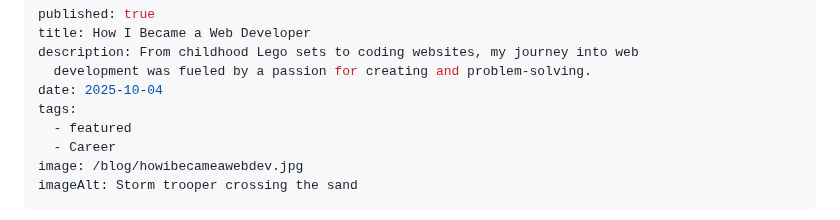
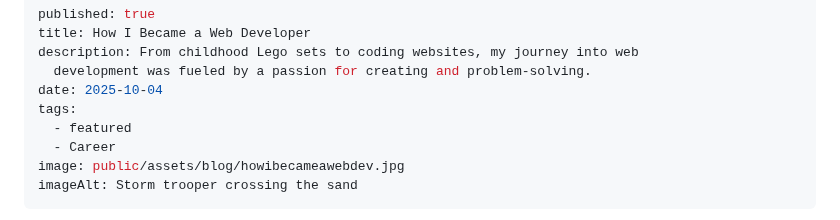
Before and after one commit to johnmlilly/johnsblog, a Markdown page: src/blog/how-i-became-a-web-developer.md, the part around the change. Drawn GitHub-style.

Commit message:
Update src/blog/how-i-became-a-web-developer.md (via Pages CMS)

```diff
--- a/src/blog/how-i-became-a-web-developer.md
+++ b/src/blog/how-i-became-a-web-developer.md
@@ -7,7 +7,7 @@ date: 2025-10-04
 tags:
   - featured
   - Career
-image: /blog/howibecameawebdev.jpg
+image: public/assets/blog/howibecameawebdev.jpg
 imageAlt: Storm trooper crossing the sand
 ---
 As a kid, I was obsessed with building and creating things. My go-to was Legos and I would spend hours snapping together Star Wars sets—X-Wings, TIE Fighters, even my own custom start fighter at one point. For me, it wasn’t just play; it was figuring out how the pieces fit together and how I could make something cool from a pile of bricks. That knack for building things stuck with me. In college, I studied communications, but my real passion was tinkering, tweaking and testing websites. I loved the challenge of it, sort of like a puzzle, and it reminded me of building my Lego sets as a kid.
```
